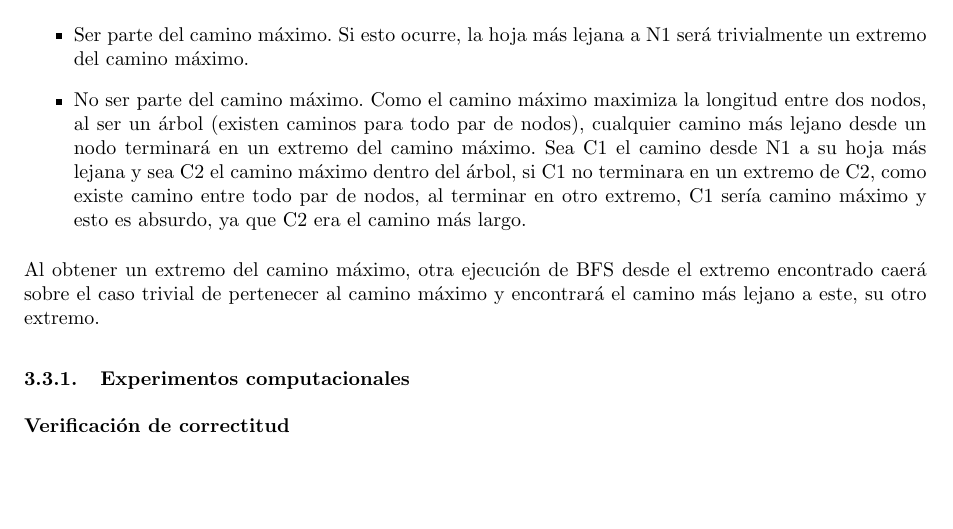
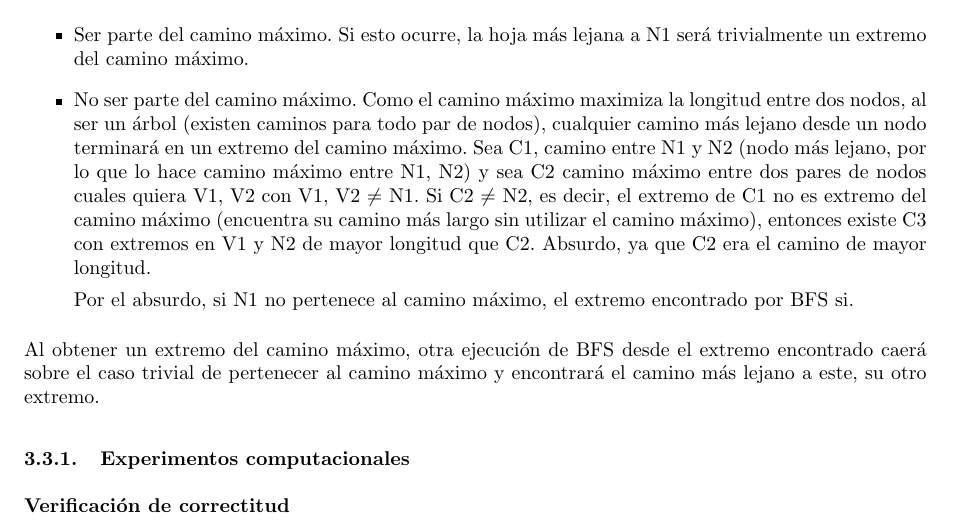
Before and after one commit to LeandroLovisolo/Algo3-TP2, a LaTeX document (tex/informe.tex): part of page 7 of 14, cut so that both start at the same text, the shorter picture padded with empty space. Compiled offline with pdfLaTeX.

Commit message:
Mejoras en correctitud problema 2

```diff
--- a/tex/informe.tex
+++ b/tex/informe.tex
@@ -352,7 +352,9 @@ Debido que el algoritmo de BFS siempre termina en una hoja (si terminara en un n
 Dado un árbol AGM, el nodo arbitrario N1 elegido puede tener las siguientes ubicaciones:
 \begin{itemize}
 	\item Ser parte del camino máximo. Si esto ocurre, la hoja más lejana a N1 será trivialmente un extremo del camino máximo.
-	\item No ser parte del camino máximo. Como el camino máximo maximiza la longitud entre dos nodos, al ser un árbol (existen caminos para todo par de nodos), cualquier camino más lejano desde un nodo terminará en un extremo del camino máximo. Sea C1 el camino desde N1 a su hoja más lejana y sea C2 el camino máximo dentro del árbol, si C1 no terminara en un extremo de C2, como existe camino entre todo par de nodos, al terminar en otro extremo, C1 sería camino máximo y esto es absurdo, ya que C2 era el camino más largo.
+	\item No ser parte del camino máximo. Como el camino máximo maximiza la longitud entre dos nodos, al ser un árbol (existen caminos para todo par de nodos), cualquier camino más lejano desde un nodo terminará en un extremo del camino máximo. Sea C1, camino entre N1 y N2 (nodo más lejano, por lo que lo hace camino máximo entre N1, N2) y sea C2 camino máximo entre dos pares de nodos cuales quiera V1, V2 con V1, V2 $\neq$ N1. Si C2 $\neq$ N2, es decir, el extremo de C1 no es extremo del camino máximo (encuentra su camino más largo sin utilizar el camino máximo), entonces existe C3 con extremos en V1 y N2 de mayor longitud que C2. Absurdo, ya que C2 era el camino de mayor longitud.
+
+Por el absurdo, si N1 no pertenece al camino máximo, el extremo encontrado por BFS si.
 \end{itemize}
 
 Al obtener un extremo del camino máximo, otra ejecución de BFS desde el extremo encontrado caerá sobre el caso trivial de pertenecer al camino máximo y encontrará el camino más lejano a este, su otro extremo.
```
